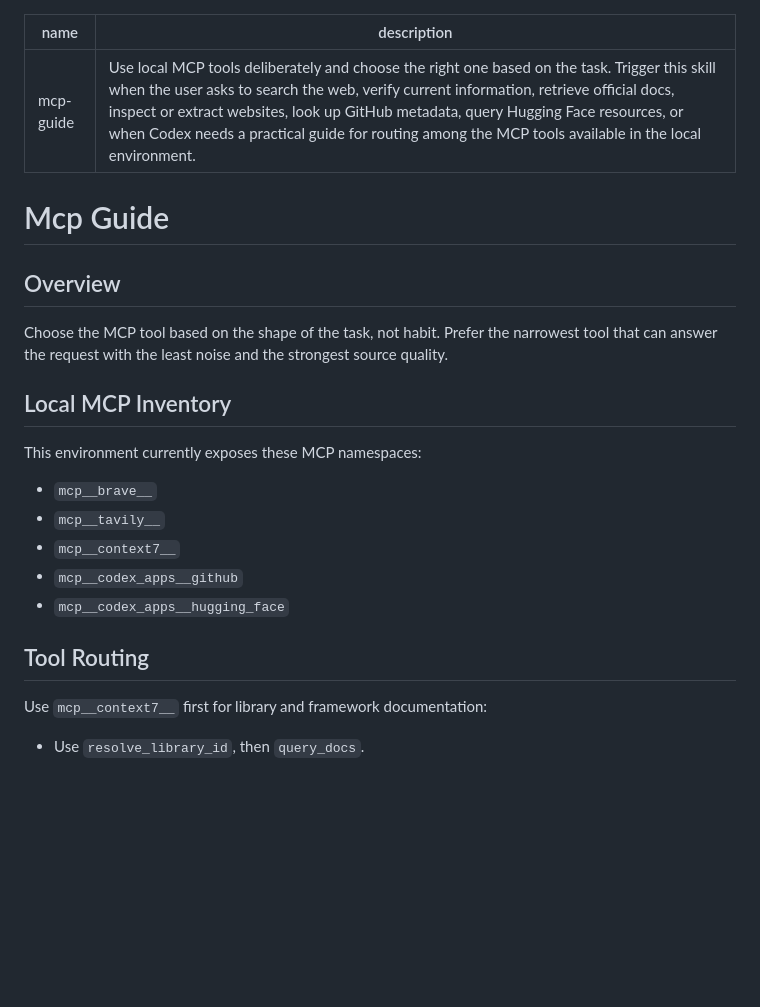
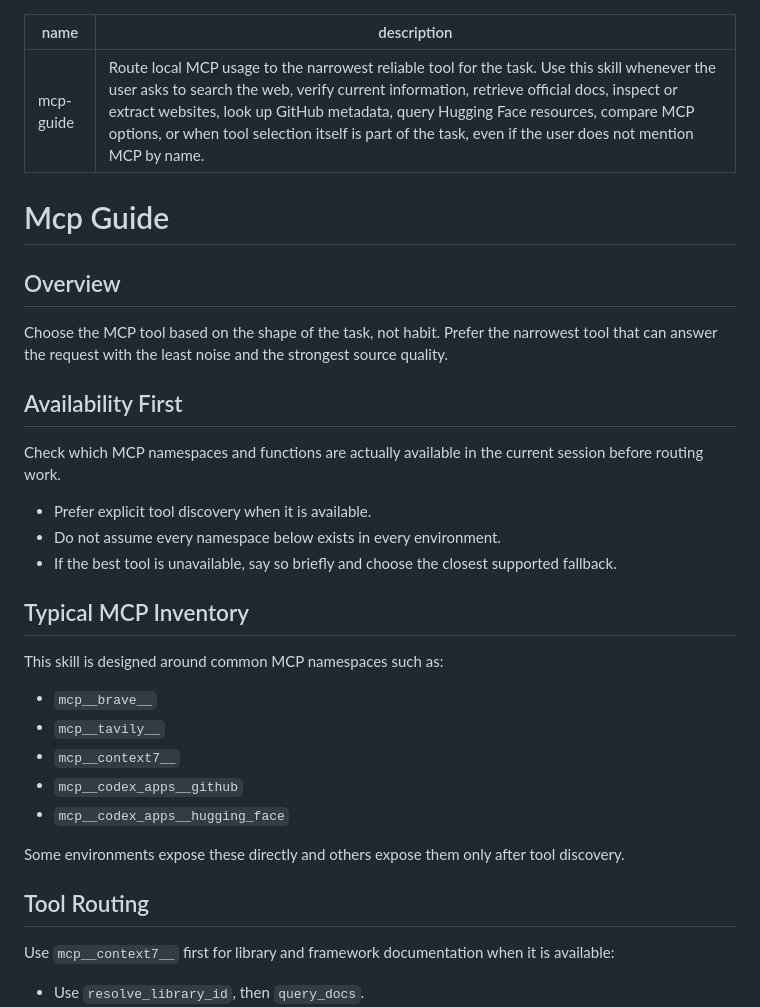
Before and after one commit to Leev1s/skills, a Markdown page: skills/mcp-guide/SKILL.md, the part around one of its changes. Drawn GitHub-style; blank space fills up the shorter version.

```diff
--- a/skills/mcp-guide/SKILL.md
+++ b/skills/mcp-guide/SKILL.md
@@ -1,6 +1,6 @@
 ---
 name: mcp-guide
-description: Use local MCP tools deliberately and choose the right one based on the task. Trigger this skill when the user asks to search the web, verify current information, retrieve official docs, inspect or extract websites, look up GitHub metadata, query Hugging Face resources, or when Codex needs a practical guide for routing among the MCP tools available in the local environment.
+description: Route local MCP usage to the narrowest reliable tool for the task. Use this skill whenever the user asks to search the web, verify current information, retrieve official docs, inspect or extract websites, look up GitHub metadata, query Hugging Face resources, compare MCP options, or when tool selection itself is part of the task, even if the user does not mention MCP by name.
 ---
 
 # Mcp Guide
@@ -9,9 +9,17 @@ description: Use local MCP tools deliberately and choose the right one based on
 
 Choose the MCP tool based on the shape of the task, not habit. Prefer the narrowest tool that can answer the request with the least noise and the strongest source quality.
 
-## Local MCP Inventory
+## Availability First
 
-This environment currently exposes these MCP namespaces:
+Check which MCP namespaces and functions are actually available in the current session before routing work.
+
+- Prefer explicit tool discovery when it is available.
+- Do not assume every namespace below exists in every environment.
+- If the best tool is unavailable, say so briefly and choose the closest supported fallback.
+
+## Typical MCP Inventory
+
+This skill is designed around common MCP namespaces such as:
 
 - `mcp__brave__`
 - `mcp__tavily__`
@@ -19,9 +27,11 @@ This environment currently exposes these MCP namespaces:
 - `mcp__codex_apps__github`
 - `mcp__codex_apps__hugging_face`
 
+Some environments expose these directly and others expose them only after tool discovery.
+
 ## Tool Routing
 
-Use `mcp__context7__` first for library and framework documentation:
+Use `mcp__context7__` first for library and framework documentation when it is available:
 
 - Use `resolve_library_id`, then `query_docs`.
 - Prefer this over web search for SDKs, APIs, framework behavior, migrations, and usage examples.
```
Also changed, not shown: other parts of skills/mcp-guide/SKILL.md (+34 -32 lines).
